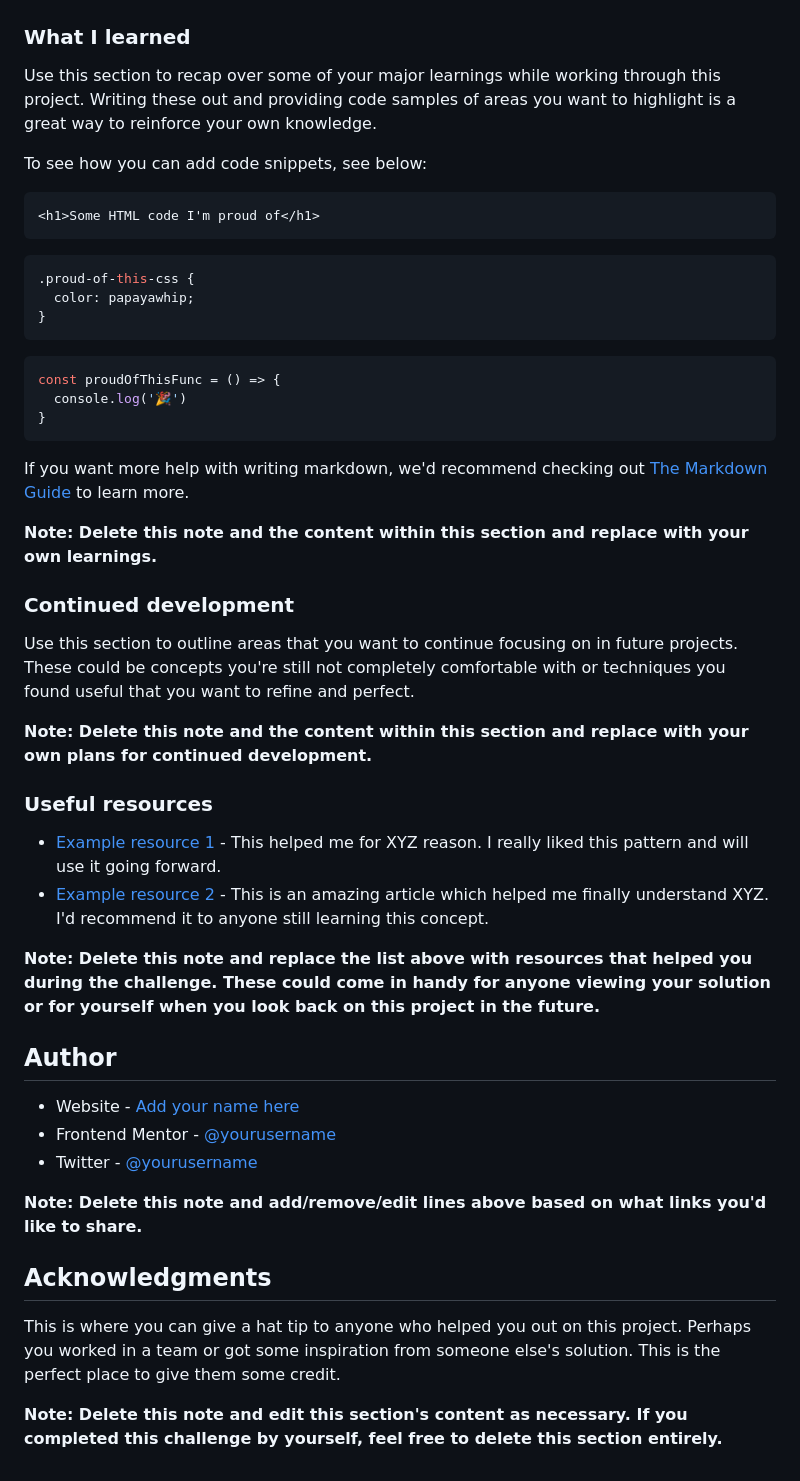
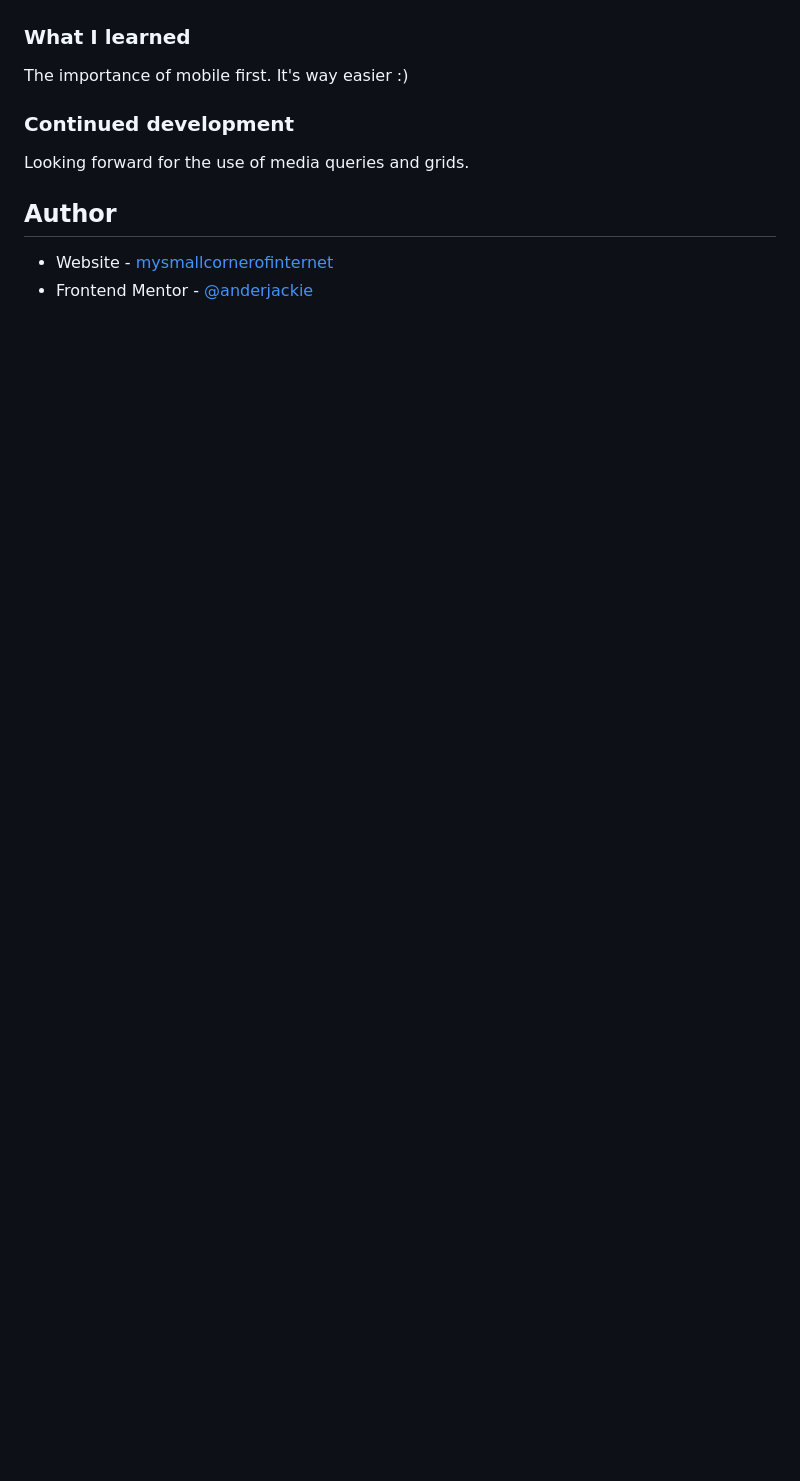
Before and after one commit to anderjackie/recipe-page, a Markdown page: README.md, the part around the change printed below. Rendered like a GitHub page; blank space fills up the shorter version.

````diff
--- a/README.md
+++ b/README.md
@@ -54,51 +36,13 @@ Then crop/optimize/edit your image however you like, add it to your project, and
 
 ### What I learned
 
-Use this section to recap over some of your major learnings while working through this project. Writing these out and providing code samples of areas you want to highlight is a great way to reinforce your own knowledge.
-
-To see how you can add code snippets, see below:
-
-```html
-<h1>Some HTML code I'm proud of</h1>
-```
-```css
-.proud-of-this-css {
-  color: papayawhip;
-}
-```
-```js
-const proudOfThisFunc = () => {
-  console.log('🎉')
-}
-```
-
-If you want more help with writing markdown, we'd recommend checking out [The Markdown Guide](https://www.markdownguide.org/) to learn more.
-
-**Note: Delete this note and the content within this section and replace with your own learnings.**
+The importance of mobile first. It's way easier :)
 
 ### Continued development
 
-Use this section to outline areas that you want to continue focusing on in future projects. These could be concepts you're still not completely comfortable with or techniques you found useful that you want to refine and perfect.
-
-**Note: Delete this note and the content within this section and replace with your own plans for continued development.**
-
-### Useful resources
-
-- [Example resource 1](https://www.example.com) - This helped me for XYZ reason. I really liked this pattern and will use it going forward.
-- [Example resource 2](https://www.example.com) - This is an amazing article which helped me finally understand XYZ. I'd recommend it to anyone still learning this concept.
-
-**Note: Delete this note and replace the list above with resources that helped you during the challenge. These could come in handy for anyone viewing your solution or for yourself when you look back on this project in the future.**
+Looking forward for the use of media queries and grids.
 
 ## Author
 
-- Website - [Add your name here](https://www.your-site.com)
-- Frontend Mentor - [@yourusername](https://www.frontendmentor.io/profile/yourusername)
-- Twitter - [@yourusername](https://www.twitter.com/yourusername)
-
-**Note: Delete this note and add/remove/edit lines above based on what links you'd like to share.**
-
-## Acknowledgments
-
-This is where you can give a hat tip to anyone who helped you out on this project. Perhaps you worked in a team or got some inspiration from someone else's solution. This is the perfect place to give them some credit.
-
-**Note: Delete this note and edit this section's content as necessary. If you completed this challenge by yourself, feel free to delete this section entirely.**
+- Website - [mysmallcornerofinternet](http://mysmallcornerofinternet.life/)
+- Frontend Mentor - [@anderjackie](https://www.frontendmentor.io/profile/anderjackie)
````
Also changed, not shown: other parts of README.md (+4 -22 lines), screenshots/desktop.jpeg (added), screenshots/mobile.jpeg (added).
